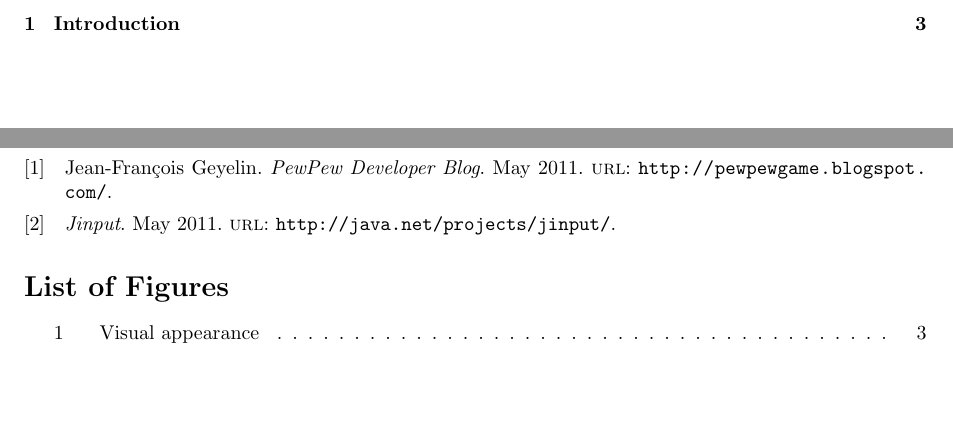
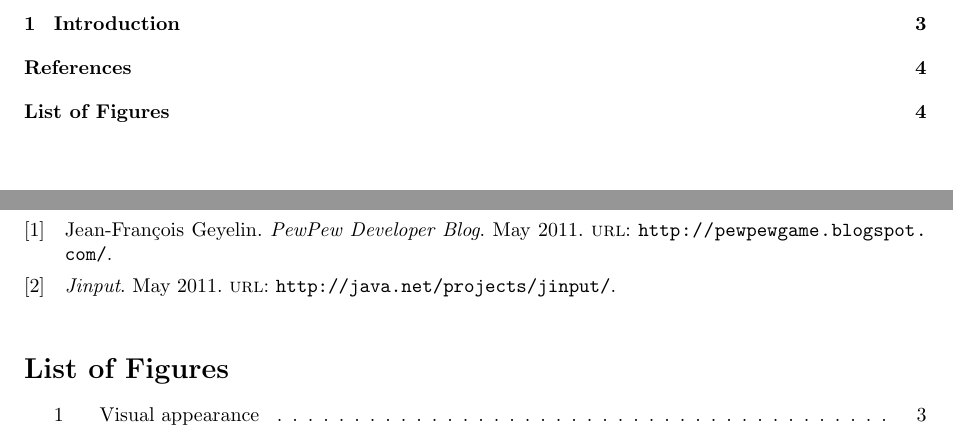
Before and after one commit to whiskeysierra/powpow, a LaTeX document (src/main/latex/documentation.tex): two parts of pages 2 and 4 of 4, joined at a grey line, cut so that both start at the same text, the shorter picture padded with empty space. Compiled offline with pdfLaTeX.

Commit message:
added references and list of figures to toc

```diff
--- a/src/main/latex/documentation.tex
+++ b/src/main/latex/documentation.tex
@@ -31,7 +31,9 @@
 \newpage
 \nocite{pewpewgame}
 \nocite{jinput}
+\addcontentsline{toc}{section}{References}
 \printbibliography
+\addcontentsline{toc}{section}{List of Figures}
 \listoffigures
 
 \end{document}
```
